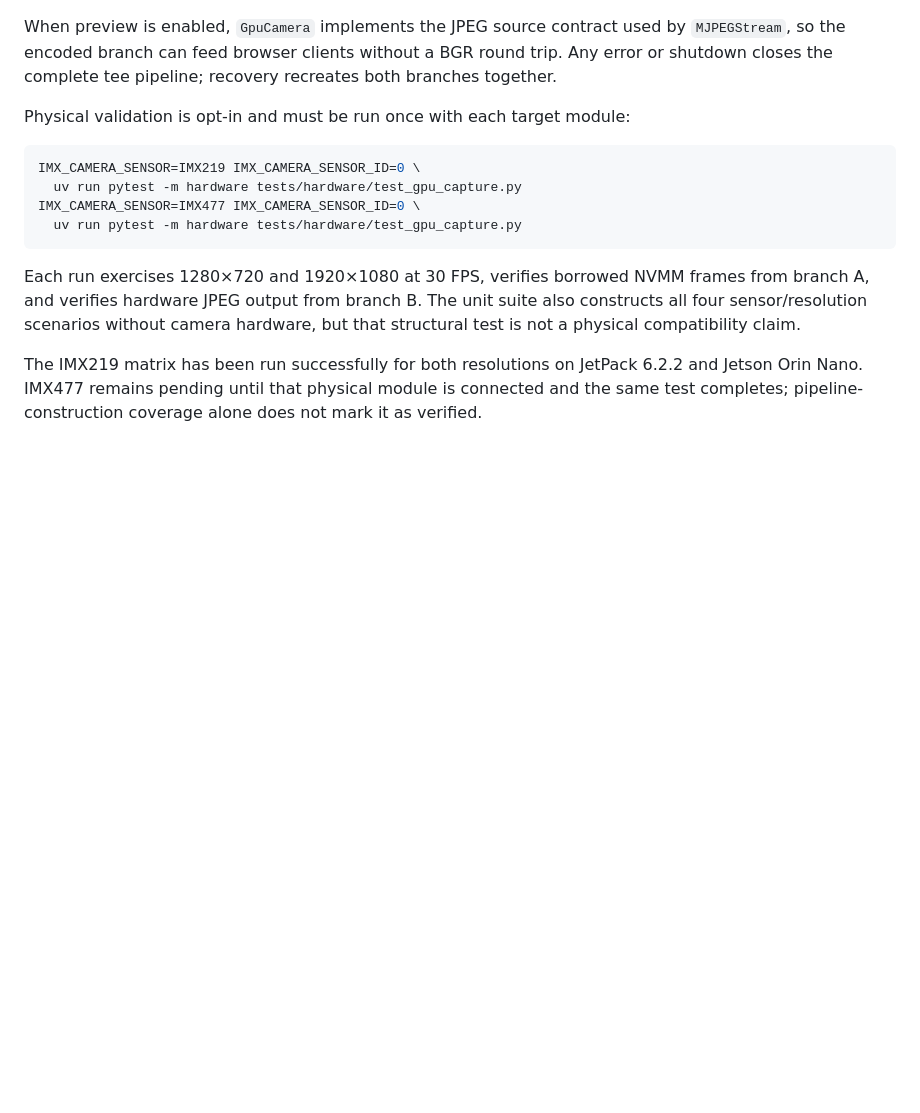
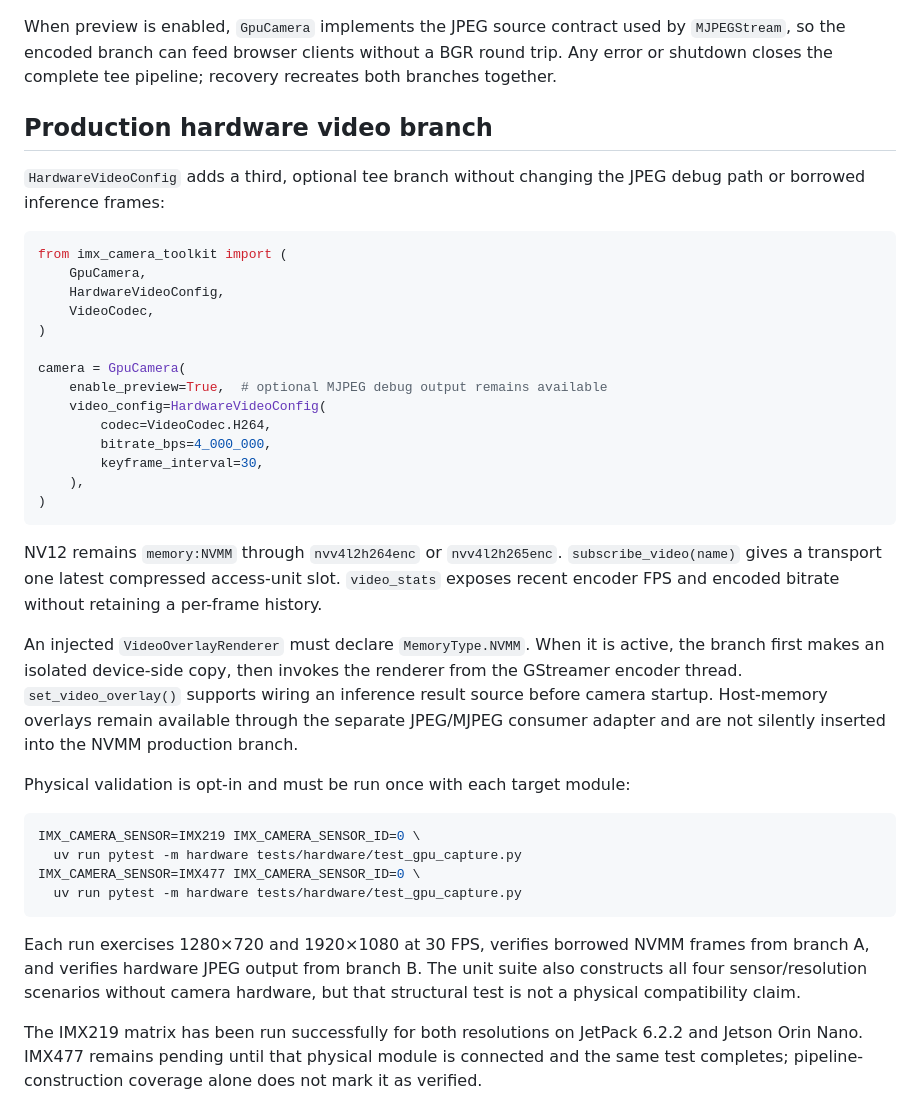
Before and after one commit to bi3lu/imx-camera-toolkit, a Markdown page: packages/camera/README.md, the part around one of its changes. Rendered like a GitHub page; blank space fills up the shorter version.

````diff
--- a/packages/camera/README.md
+++ b/packages/camera/README.md
@@ -190,6 +190,40 @@ When preview is enabled, `GpuCamera` implements the JPEG source contract used
 by `MJPEGStream`, so the encoded branch can feed browser clients without a BGR
 round trip. Any error or shutdown closes the complete tee pipeline; recovery
 recreates both branches together.
+
+## Production hardware video branch
+
+`HardwareVideoConfig` adds a third, optional tee branch without changing the
+JPEG debug path or borrowed inference frames:
+
+```python
+from imx_camera_toolkit import (
+    GpuCamera,
+    HardwareVideoConfig,
+    VideoCodec,
+)
+
+camera = GpuCamera(
+    enable_preview=True,  # optional MJPEG debug output remains available
+    video_config=HardwareVideoConfig(
+        codec=VideoCodec.H264,
+        bitrate_bps=4_000_000,
+        keyframe_interval=30,
+    ),
+)
+```
+
+NV12 remains `memory:NVMM` through `nvv4l2h264enc` or `nvv4l2h265enc`.
+`subscribe_video(name)` gives a transport one latest compressed access-unit
+slot. `video_stats` exposes recent encoder FPS and encoded bitrate without
+retaining a per-frame history.
+
+An injected `VideoOverlayRenderer` must declare `MemoryType.NVMM`. When it is
+active, the branch first makes an isolated device-side copy, then invokes the
+renderer from the GStreamer encoder thread. `set_video_overlay()` supports
+wiring an inference result source before camera startup. Host-memory overlays
+remain available through the separate JPEG/MJPEG consumer adapter and are not
+silently inserted into the NVMM production branch.
 
 Physical validation is opt-in and must be run once with each target module:
 
````
Also changed, not shown: other parts of packages/camera/README.md (+5 -5 lines), README.md (+24 -0 lines), packages/api/README.md (+5 -0 lines).
